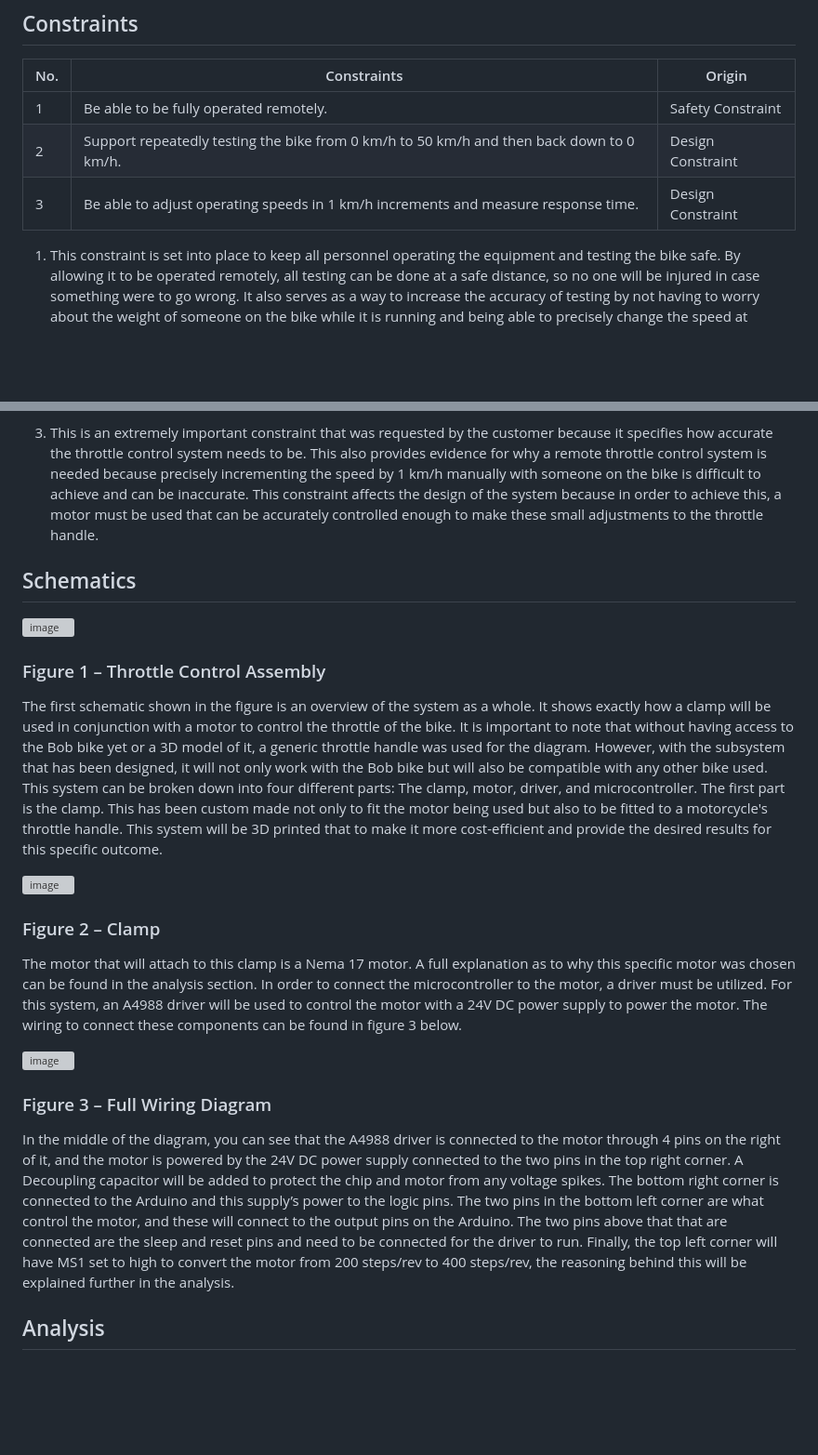
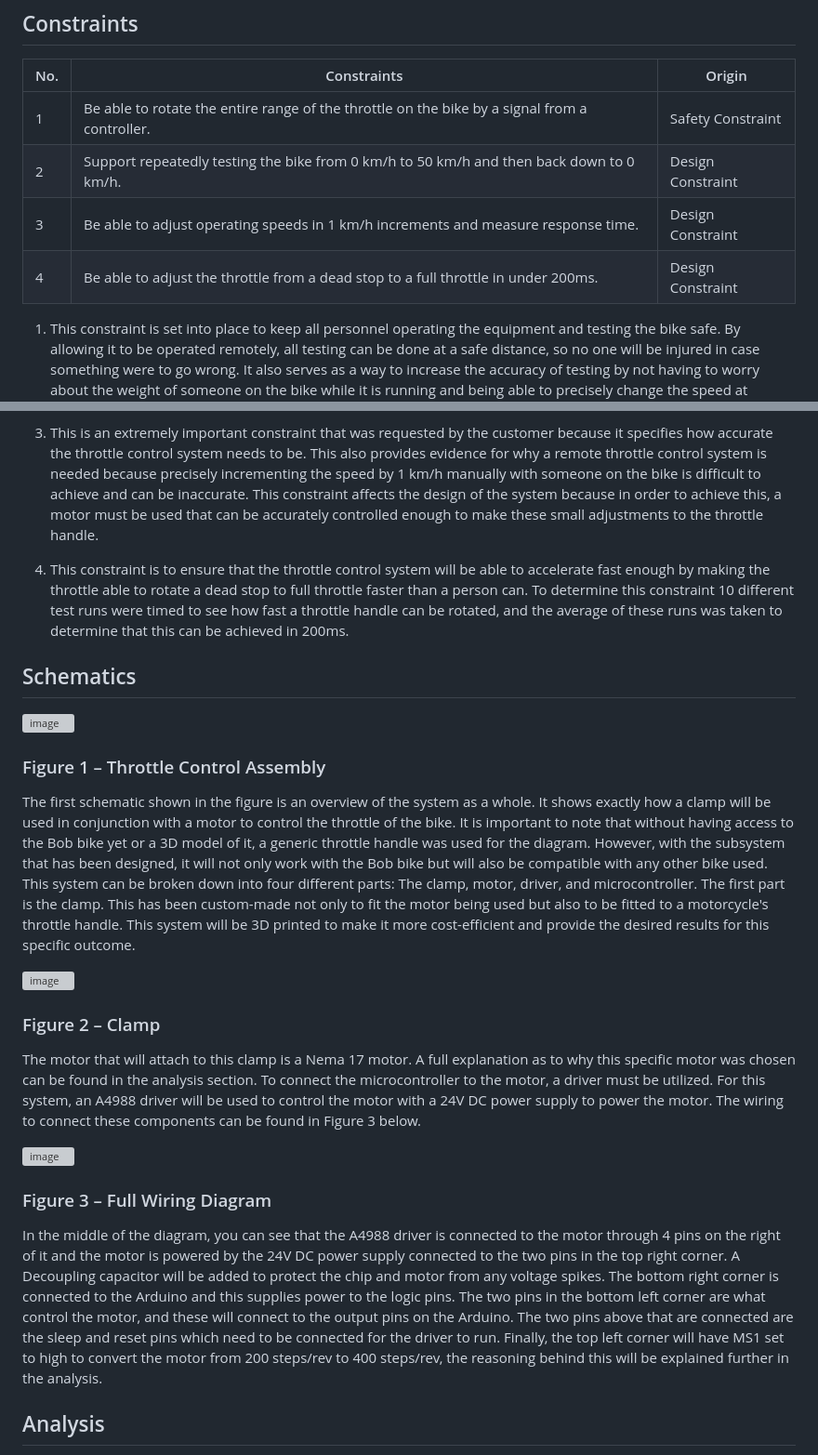
Before and after one commit to Dylan2432/S24_Team3_EV_Motorcycle_Chassis_Dynamometer, a Markdown page: Documentation/Signoffs/Throttle Control Detail Design.md, 2 parts joined by grey strips. Shown at 93% size. Rendered like a GitHub page; blank space fills up the shorter version; grey boxes are pictures that could not be loaded.

```diff
--- a/Documentation/Signoffs/Throttle Control Detail Design.md
+++ b/Documentation/Signoffs/Throttle Control Detail Design.md
@@ -6,9 +6,10 @@ The purpose of the Remote Throttle Control Subsystem is to be able to adjust the
 ## Constraints
 | No. | Constraints                                                                                     | Origin           |
 |-----|-------------------------------------------------------------------------------------------------|------------------|
-| 1   | Be able to be fully operated remotely.                                                          | Safety Constraint |
+| 1   | Be able to rotate the entire range of the throttle on the bike by a signal from a controller.   | Safety Constraint |
 | 2   | Support repeatedly testing the bike from 0 km/h to 50 km/h and then back down to 0 km/h.        | Design Constraint |
 | 3   | Be able to adjust operating speeds in 1 km/h increments and measure response time.              | Design Constraint |
+| 4   | Be able to adjust the throttle from a dead stop to a full throttle in under 200ms.              | Design Constraint |
 
 1. This constraint is set into place to keep all personnel operating the equipment and testing the bike safe. By allowing it to be operated remotely, all testing can be done at a safe distance, so no one will be injured in case something were to go wrong. It also serves as a way to increase the accuracy of testing by not having to worry about the weight of someone on the bike while it is running and being able to precisely change the speed at desired increments.
 
@@ -16,6 +17,8 @@ The purpose of the Remote Throttle Control Subsystem is to be able to adjust the
 
 3. This is an extremely important constraint that was requested by the customer because it specifies how accurate the throttle control system needs to be. This also provides evidence for why a remote throttle control system is needed because precisely incrementing the speed by 1 km/h manually with someone on the bike is difficult to achieve and can be inaccurate. This constraint affects the design of the system because in order to achieve this, a motor must be used that can be accurately controlled enough to make these small adjustments to the throttle handle.
 
+4. This constraint is to ensure that the throttle control system will be able to accelerate fast enough by making the throttle able to rotate a dead stop to full throttle faster than a person can. To determine this constraint 10 different test runs were timed to see how fast a throttle handle can be rotated, and the average of these runs was taken to determine that this can be achieved in 200ms.
+
 ## Schematics
 
 
@@ -24,6 +27,6 @@ The purpose of the Remote Throttle Control Subsystem is to be able to adjust the
 
 ### Figure 1 – Throttle Control Assembly
 The first schematic shown in the figure is an overview of the system as a whole. It shows exactly how a clamp will be used in conjunction with a motor to control the throttle of the bike. It is important to note that without having access to the Bob bike yet or a 3D model of it, a generic throttle handle was used for the diagram. However, with the subsystem that has been designed, it will not only work with the Bob bike but will also be compatible with any other bike used.  This system can be broken down into four different parts: The clamp, motor, driver, and microcontroller.
-The first part is the clamp. This has been custom made not only to fit the motor being used but also to be fitted to a motorcycle's throttle handle. This system will be 3D printed that to make it more cost-efficient and provide the desired results for this specific outcome.
+The first part is the clamp. This has been custom-made not only to fit the motor being used but also to be fitted to a motorcycle's throttle handle. This system will be 3D printed to make it more cost-efficient and provide the desired results for this specific outcome.
 
 
@@ -32,6 +36,6 @@ The first part is the clamp. This has been custom made not only to fit the motor
 
 
 ### Figure 2 – Clamp
-The motor that will attach to this clamp is a Nema 17 motor. A full explanation as to why this specific motor was chosen can be found in the analysis section. In order to connect the microcontroller to the motor, a driver must be utilized. For this system, an A4988 driver will be used to control the motor with a 24V DC power supply to power the motor. The wiring to connect these components can be found in figure 3 below.
+The motor that will attach to this clamp is a Nema 17 motor. A full explanation as to why this specific motor was chosen can be found in the analysis section. To connect the microcontroller to the motor, a driver must be utilized. For this system, an A4988 driver will be used to control the motor with a 24V DC power supply to power the motor. The wiring to connect these components can be found in Figure 3 below.
 
 
@@ -39,7 +45,7 @@ The motor that will attach to this clamp is a Nema 17 motor. A full explanation
 
 
 ### Figure 3 – Full Wiring Diagram
-In the middle of the diagram, you can see that the A4988 driver is connected to the motor through 4 pins on the right of it, and the motor is powered by the 24V DC power supply connected to the two pins in the top right corner. A Decoupling capacitor will be added to protect the chip and motor from any voltage spikes. The bottom right corner is connected to the Arduino and this supply’s power to the logic pins. The two pins in the bottom left corner are what control the motor, and these will connect to the output pins on the Arduino. The two pins above that that are connected are the sleep and reset pins and need to be connected for the driver to run. Finally, the top left corner will have MS1 set to high to convert the motor from 200 steps/rev to 400 steps/rev, the reasoning behind this will be explained further in the analysis.
+In the middle of the diagram, you can see that the A4988 driver is connected to the motor through 4 pins on the right of it and the motor is powered by the 24V DC power supply connected to the two pins in the top right corner. A Decoupling capacitor will be added to protect the chip and motor from any voltage spikes. The bottom right corner is connected to the Arduino and this supplies power to the logic pins. The two pins in the bottom left corner are what control the motor, and these will connect to the output pins on the Arduino. The two pins above that are connected are the sleep and reset pins which need to be connected for the driver to run. Finally, the top left corner will have MS1 set to high to convert the motor from 200 steps/rev to 400 steps/rev, the reasoning behind this will be explained further in the analysis.
 
 ## Analysis
 The goal of this subsystem is to create a way to remotely control the throttle of an EV bike while it is running on a dyno. The solution that has been created will accomplish this using four main components: microcontroller, driver, motor, and clamp. With these components, the throttle can be controlled by the user simply with just programming in the microcontroller. This will comply with all the constraints given and accomplish the results desired by the customer. First, a full explanation of each component and how it will all work together must be given.
```
Also changed, not shown: other parts of Documentation/Signoffs/Throttle Control Detail Design.md (+11 -7 lines).
